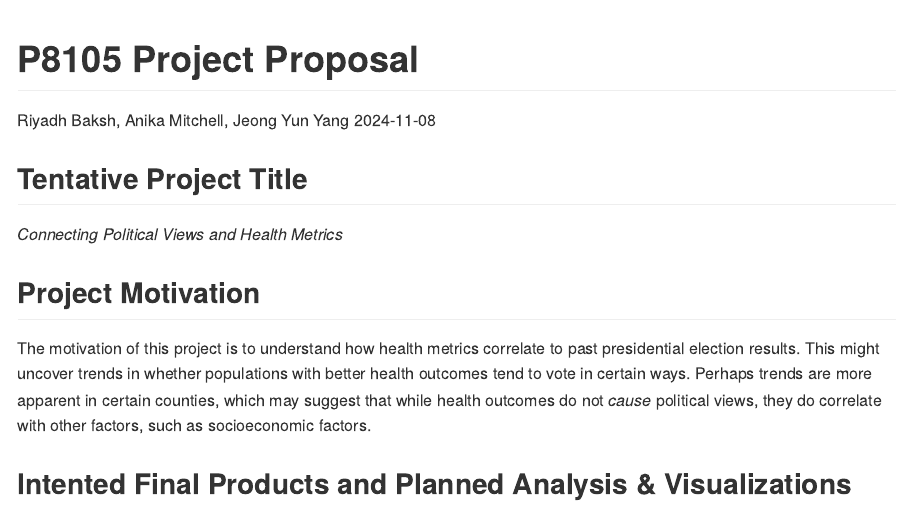
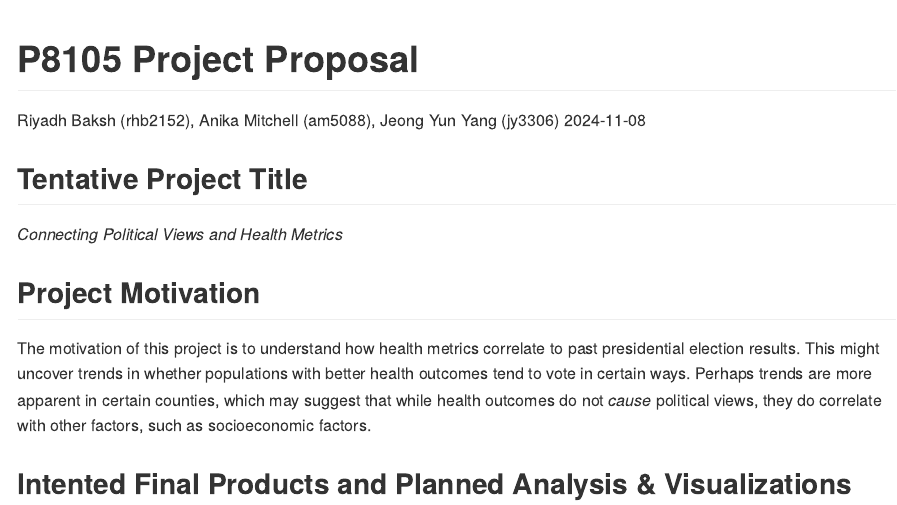
Before and after one commit to writer3/P8105_FinalProject, an R Markdown document (ProjectProposal.Rmd): the page in a window 1100 px wide, from its top. The pictures show the output file ProjectProposal.md that the author committed with the source, drawn offline in the style of GitHub.

Commit message:
adding in UNIs

```diff
--- a/ProjectProposal.Rmd
+++ b/ProjectProposal.Rmd
@@ -1,6 +1,6 @@
 ---
 title: "P8105 Project Proposal"
-author: "Riyadh Baksh, Anika Mitchell, Jeong Yun Yang"
+author: "Riyadh Baksh (rhb2152), Anika Mitchell (am5088), Jeong Yun Yang (jy3306)"
 date: "`r Sys.Date()`"
 output: github_document
 ---
```
Also changed, not shown: ProjectProposal.md.
